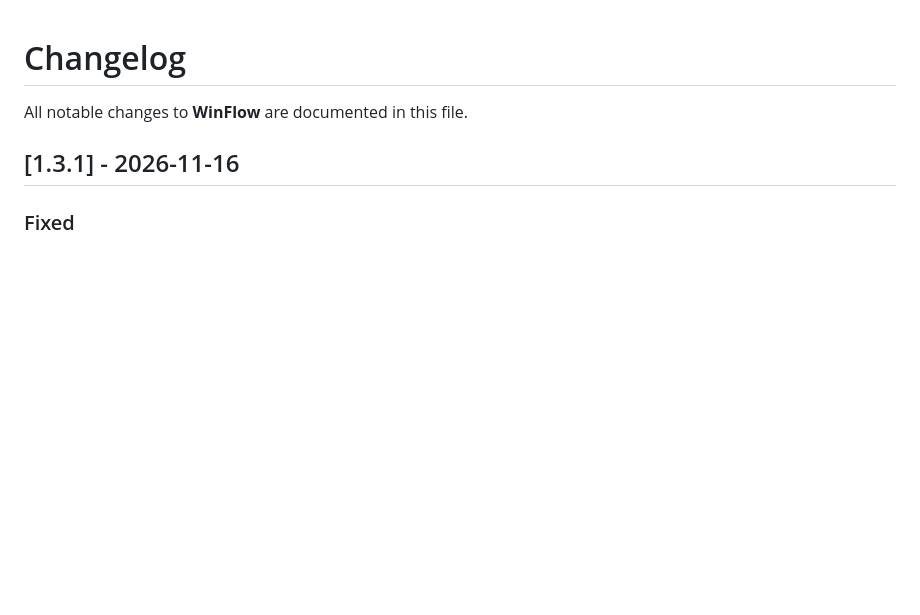
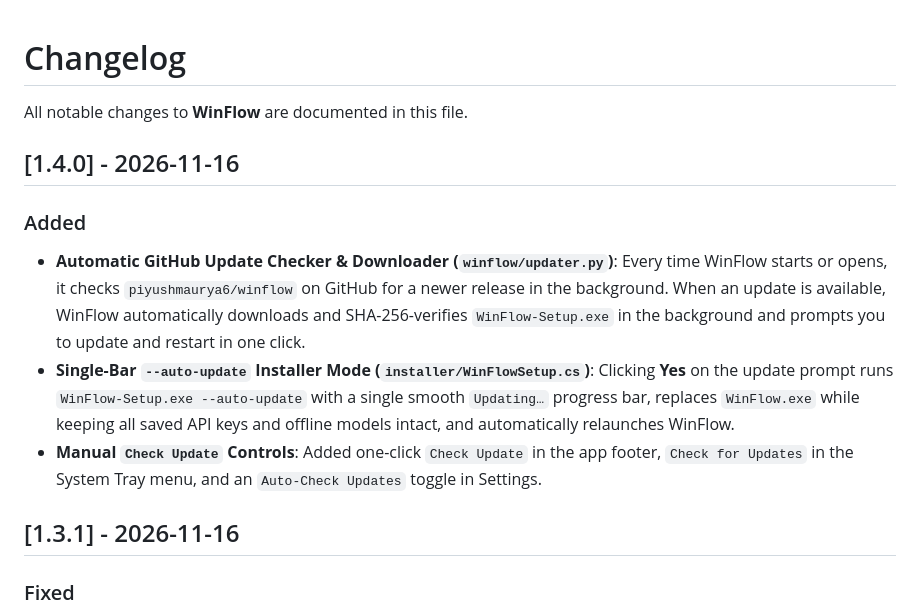
Before and after one commit to piyushmaurya6/winflow, a Markdown page: CHANGELOG.md, the part around the change. GitHub-like rendering; blank space fills up the shorter version.

```diff
--- a/CHANGELOG.md
+++ b/CHANGELOG.md
@@ -1,6 +1,13 @@
 # Changelog
 
 All notable changes to **WinFlow** are documented in this file.
+
+## [1.4.0] - 2026-11-16
+
+### Added
+- **Automatic GitHub Update Checker & Downloader (`winflow/updater.py`)**: Every time WinFlow starts or opens, it checks `piyushmaurya6/winflow` on GitHub for a newer release in the background. When an update is available, WinFlow automatically downloads and SHA-256-verifies `WinFlow-Setup.exe` in the background and prompts you to update and restart in one click.
+- **Single-Bar `--auto-update` Installer Mode (`installer/WinFlowSetup.cs`)**: Clicking **Yes** on the update prompt runs `WinFlow-Setup.exe --auto-update` with a single smooth `Updating…` progress bar, replaces `WinFlow.exe` while keeping all saved API keys and offline models intact, and automatically relaunches WinFlow.
+- **Manual `Check Update` Controls**: Added one-click `Check Update` in the app footer, `Check for Updates` in the System Tray menu, and an `Auto-Check Updates` toggle in Settings.
 
 ## [1.3.1] - 2026-11-16
 
```
Also changed, not shown: README.md (+1 -0 lines), docs/images/hero-banner.png, docs/images/settings-cleanup.png, docs/images/settings-engine.png, docs/images/settings-history.png, 13 other files.
